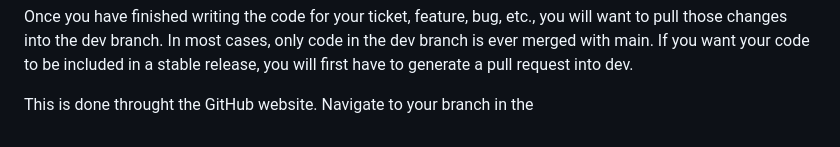
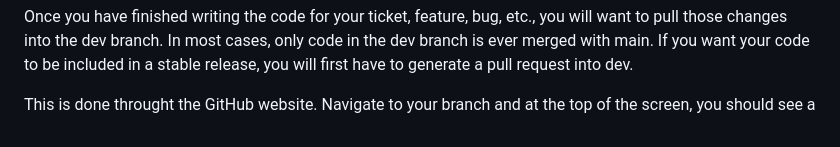
Before and after one commit to Duncan-Alex-Clark/Dominion, a Markdown page: docs/.github/contributing.md, the part around the change. Drawn GitHub-style.

Commit message:
Updating the contributing document

```diff
--- a/docs/.github/contributing.md
+++ b/docs/.github/contributing.md
@@ -170,4 +170,4 @@ This command will checkout your new branch with teh dev branch serving as the he
 
 Once you have finished writing the code for your ticket, feature, bug, etc., you will want to pull those changes into the dev branch. In most cases, only code in the dev branch is ever merged with main. If you want your code to be included in a stable release, you will first have to generate a pull request into dev.
 
-This is done throught the GitHub website. Navigate to your branch in the
+This is done throught the GitHub website. Navigate to your branch and at the top of the screen, you should see a
```
